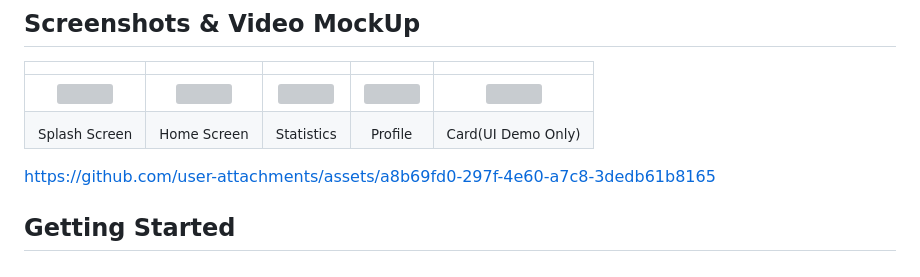
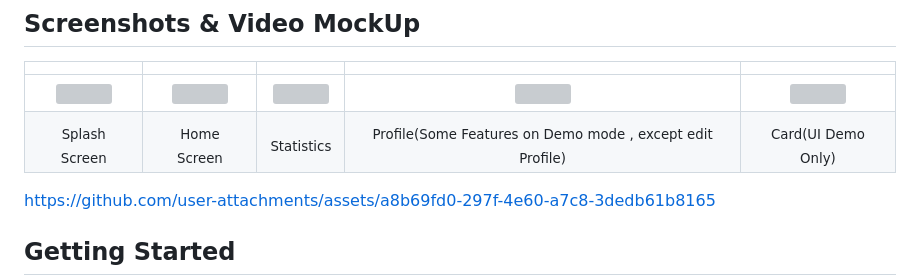
Before and after one commit to Visalkh2025/Flutter_Daily_Money, a Markdown page: README.md, the part around the change. GitHub-like rendering; grey boxes are pictures that could not be loaded.

```diff
--- a/README.md
+++ b/README.md
@@ -46,7 +46,7 @@ lib/
 | | | | | |
 |:---:|:---:|:---:|:---:|:---:|
 | <img src="https://github.com/user-attachments/assets/2a4522cf-a303-48cb-b9dc-048b84049da4" width="200" /> | <img src="https://github.com/user-attachments/assets/d57b6908-33c3-4a79-bf9d-9b5c0ef49463" width="200" /> | <img src="https://github.com/user-attachments/assets/8b15505a-6bb0-4181-b475-7ad8c937e27c" width="200" /> | <img src="https://github.com/user-attachments/assets/ae2e045f-a779-4b63-b31a-83c24e1eb46c" width="200" /> | <img src="https://github.com/user-attachments/assets/7a59c6e8-af6f-4ba7-a16f-95172a01a969" width="200" /> |
-| <sub>Splash Screen</sub> | <sub>Home Screen</sub> | <sub>Statistics</sub> | <sub>Profile</sub> | <sub>Card(UI Demo Only)</sub> |
+| <sub>Splash Screen</sub> | <sub>Home Screen</sub> | <sub>Statistics</sub> | <sub>Profile(Some Features on Demo mode , except edit Profile)</sub> | <sub>Card(UI Demo Only)</sub> |
 
 
 
```
